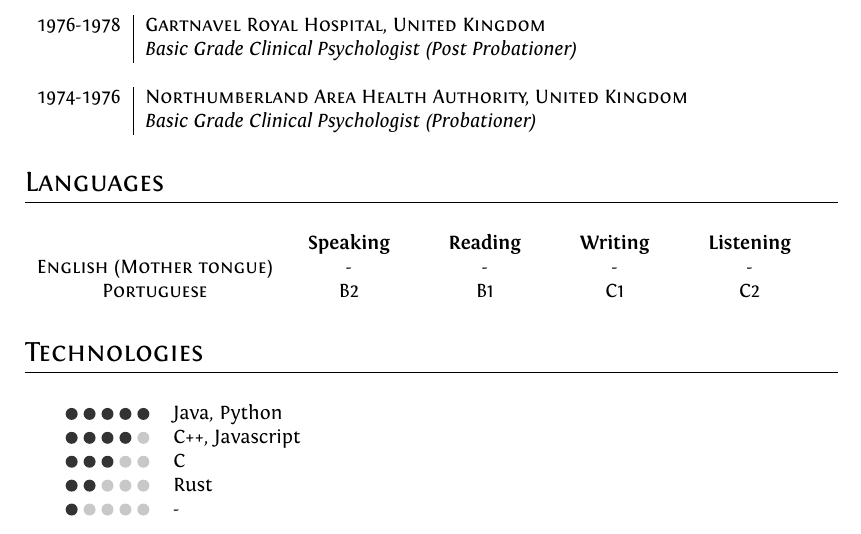
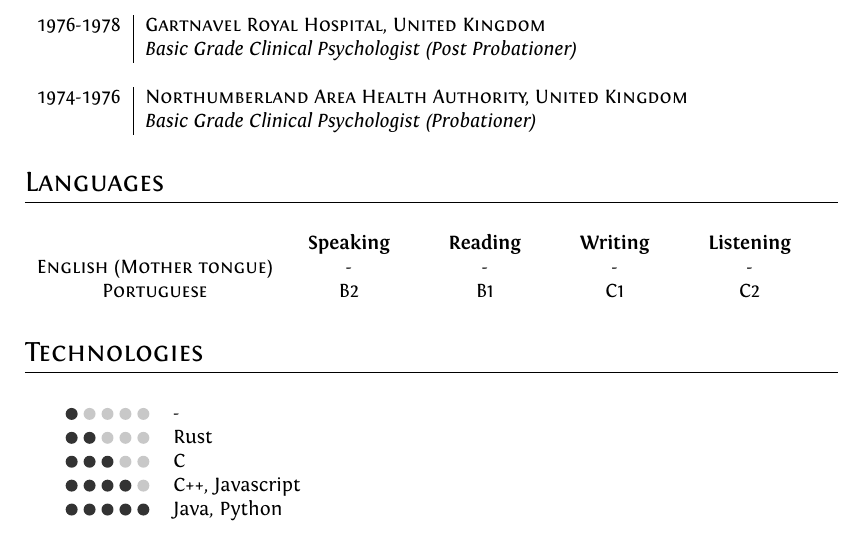
Before and after one commit to dmbg1/ASCT, a LaTeX CV (Assignment/gen_tex/output/cv.tex): part of page 2 of 2, cut so that both start at the same text. Compiled offline with XeLaTeX.

Commit message:
Slight changes

```diff
--- a/Assignment/gen_tex/output/cv.tex
+++ b/Assignment/gen_tex/output/cv.tex
@@ -195,10 +195,10 @@ I am a Chartered Forensic and Chartered Clinical Psychologist. As a practicing f
 \section{Technologies}
 \begin{tabular}{r p{11cm}}
 \\
+        \grade{1} & -\\
+        \grade{2} & Rust\\
+        \grade{3} & C\\
+        \grade{4} & C++, Javascript \\
         \grade{5}  & Java, Python\\
-        \grade{4} & C++, Javascript \\
-        \grade{3} & C\\
-        \grade{2} & Rust\\
-        \grade{1} & -\\
 \end{tabular}
 \end{document}
```
Also changed, not shown: 1 other file.
